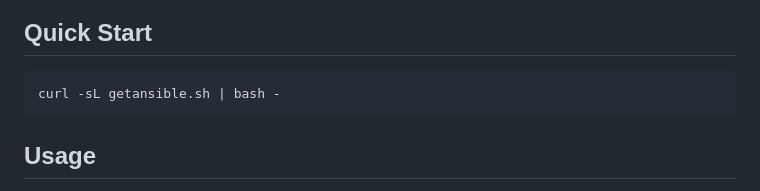
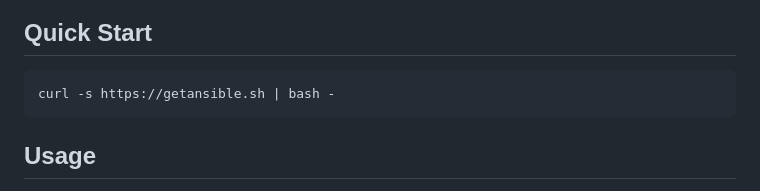
Before and after one commit to andreygubarev/getansible, a Markdown page: README.md, the part around the change. Drawn GitHub-style.

Commit message:
updated url in quick start instructions to use https instead of -sl

````diff
--- a/README.md
+++ b/README.md
@@ -5,7 +5,7 @@
 ## Quick Start
 
 ```bash
-curl -sL getansible.sh | bash -
+curl -s https://getansible.sh | bash -
 ```
 
 ## Usage
````
